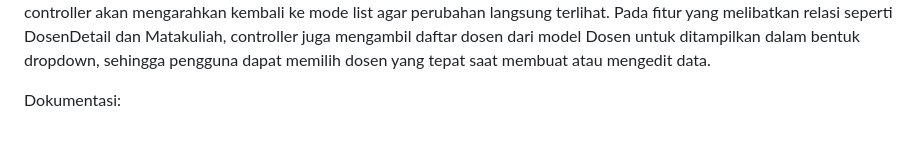
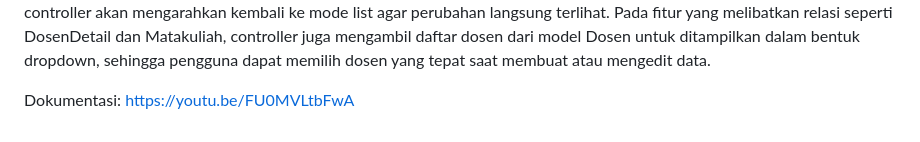
Before and after one commit to nissfin4/TP8DPBO2425C2, a Markdown page: README.md, the part around the change. Rendered like a GitHub page.

```diff
--- a/README.md
+++ b/README.md
@@ -17,3 +17,4 @@ Alur kerja program dimulai ketika pengguna membuka salah satu file utama seperti
 Ketika pengguna mengisi form dan menekan submit, data dikirim ke controller melalui method POST. Controller akan melakukan validasi sederhana dan meneruskan data tersebut ke model menggunakan method create() atau updateData(). Model kemudian menjalankan query SQL untuk menyimpan atau memperbarui data di database. Jika tindakan berhasil, controller akan mengarahkan kembali ke mode list agar perubahan langsung terlihat. Pada fitur yang melibatkan relasi seperti DosenDetail dan Matakuliah, controller juga mengambil daftar dosen dari model Dosen untuk ditampilkan dalam bentuk dropdown, sehingga pengguna dapat memilih dosen yang tepat saat membuat atau mengedit data.
 
 Dokumentasi:
+https://youtu.be/FU0MVLtbFwA
```
